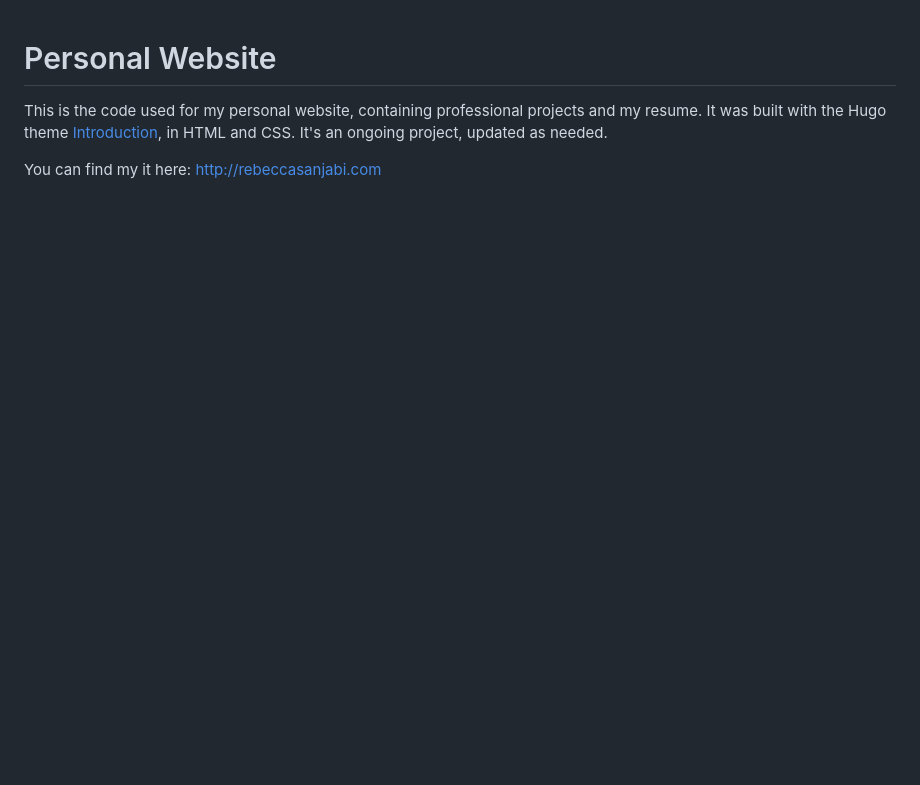
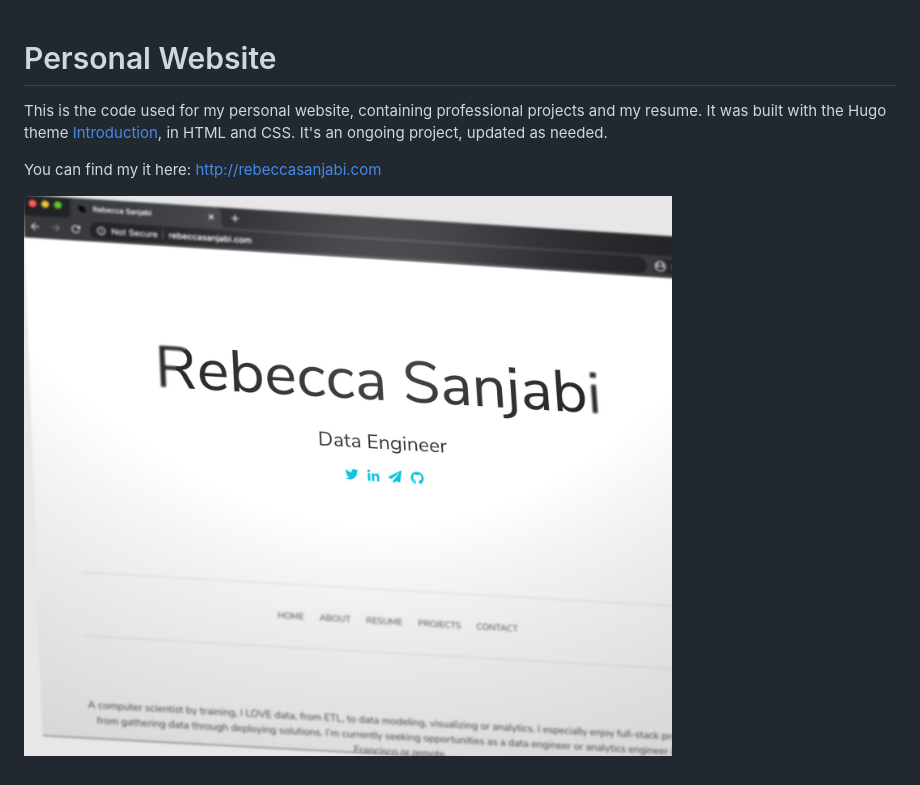
Before and after one commit to rsanjabi/rsanjabi.github.io, a Markdown page: README.md, the part around the change. Rendered like a GitHub page; pictures changed too: img/main_screenshot.jpg (added); blank space fills up the shorter version.

```diff
--- a/README.md
+++ b/README.md
@@ -3,3 +3,5 @@
 This is the code used for my personal website, containing professional projects and my resume. It was built with the Hugo theme [Introduction](https://github.com/victoriadrake/hugo-theme-introduction/), in HTML and CSS. It's an ongoing project, updated as needed.
 
 You can find my it here: http://rebeccasanjabi.com
+
+![Image of rebeccasanjabi.com](img/main_screenshot.jpg)
```
